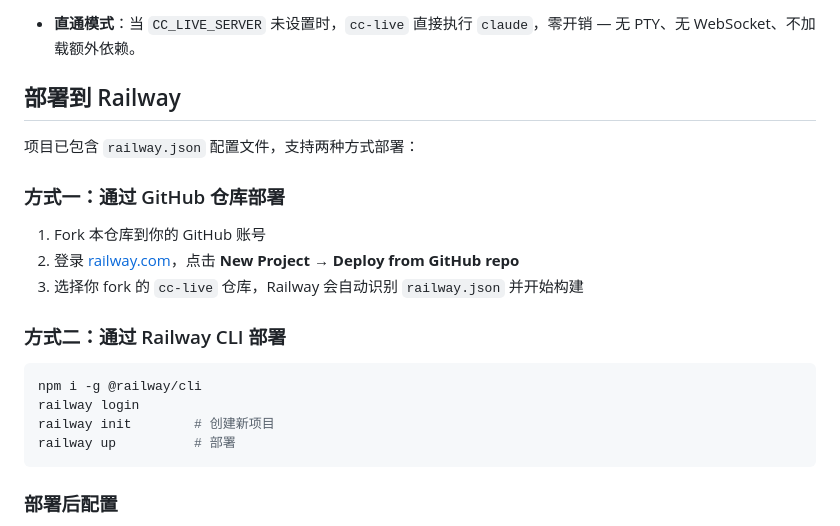
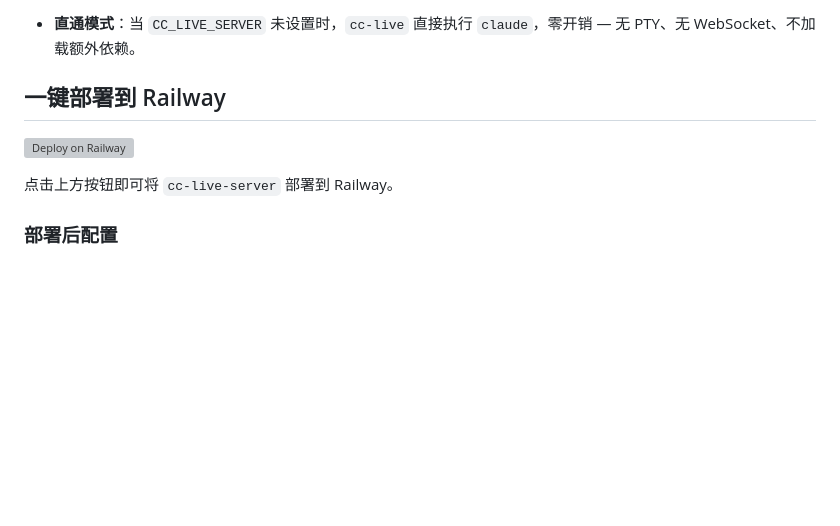
Before and after one commit to esp0r/cc-live, a Markdown page: README.md, the part around the change. Rendered like a GitHub page; blank space fills up the shorter version; grey boxes are pictures that could not be loaded.

Commit message:
Update Railway deploy button with actual template link
Co-Authored-By: Claude Opus 4.6 (1M context) <noreply@anthropic.com>

````diff
--- a/README.md
+++ b/README.md
@@ -27,24 +27,11 @@ Claude Code 终端会话的实时直播与远程控制。
 
 - **直通模式**：当 `CC_LIVE_SERVER` 未设置时，`cc-live` 直接执行 `claude`，零开销 — 无 PTY、无 WebSocket、不加载额外依赖。
 
-## 部署到 Railway
+## 一键部署到 Railway
 
-项目已包含 `railway.json` 配置文件，支持两种方式部署：
+[![Deploy on Railway](https://railway.com/button.svg)](https://railway.com/deploy/Q1ekKo?referralCode=PS5zDA&utm_medium=integration&utm_source=template&utm_campaign=generic)
 
-### 方式一：通过 GitHub 仓库部署
-
-1. Fork 本仓库到你的 GitHub 账号
-2. 登录 [railway.com](https://railway.com)，点击 **New Project → Deploy from GitHub repo**
-3. 选择你 fork 的 `cc-live` 仓库，Railway 会自动识别 `railway.json` 并开始构建
-
-### 方式二：通过 Railway CLI 部署
-
-```bash
-npm i -g @railway/cli
-railway login
-railway init        # 创建新项目
-railway up          # 部署
-```
+点击上方按钮即可将 `cc-live-server` 部署到 Railway。
 
 ### 部署后配置
 
````
